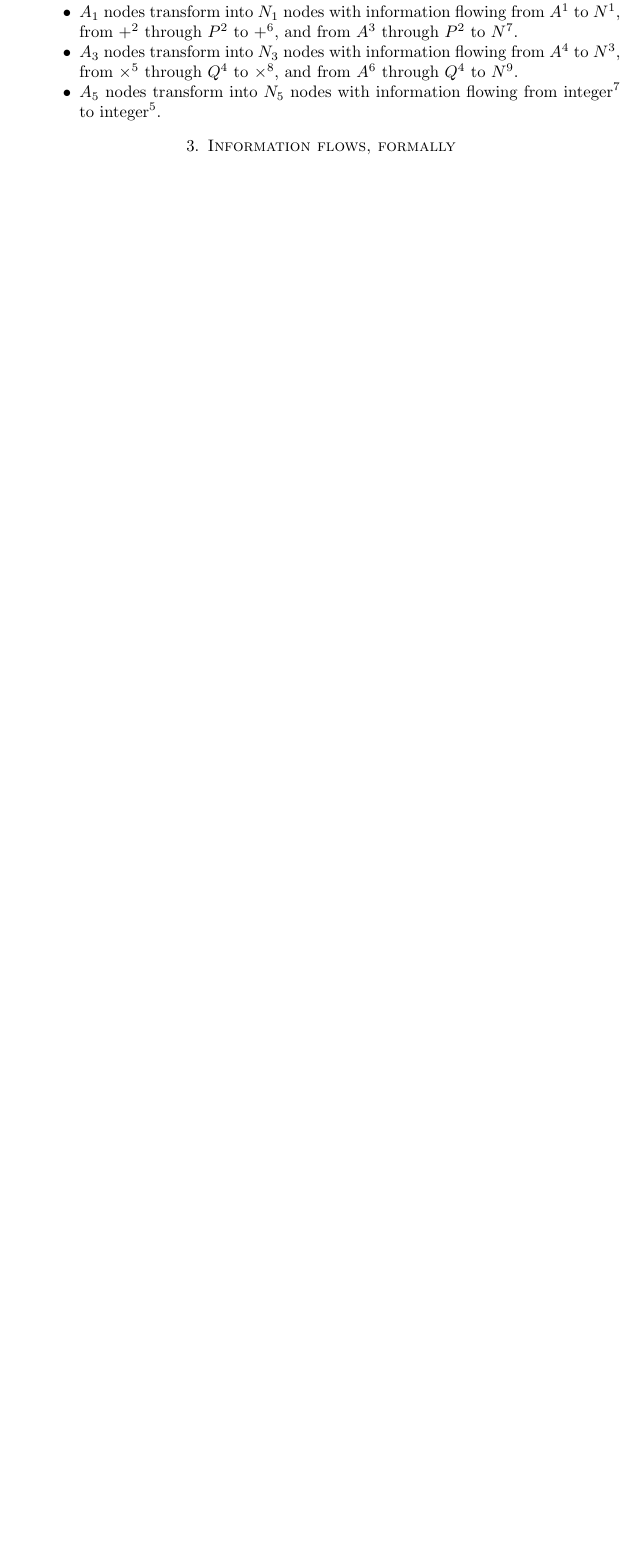
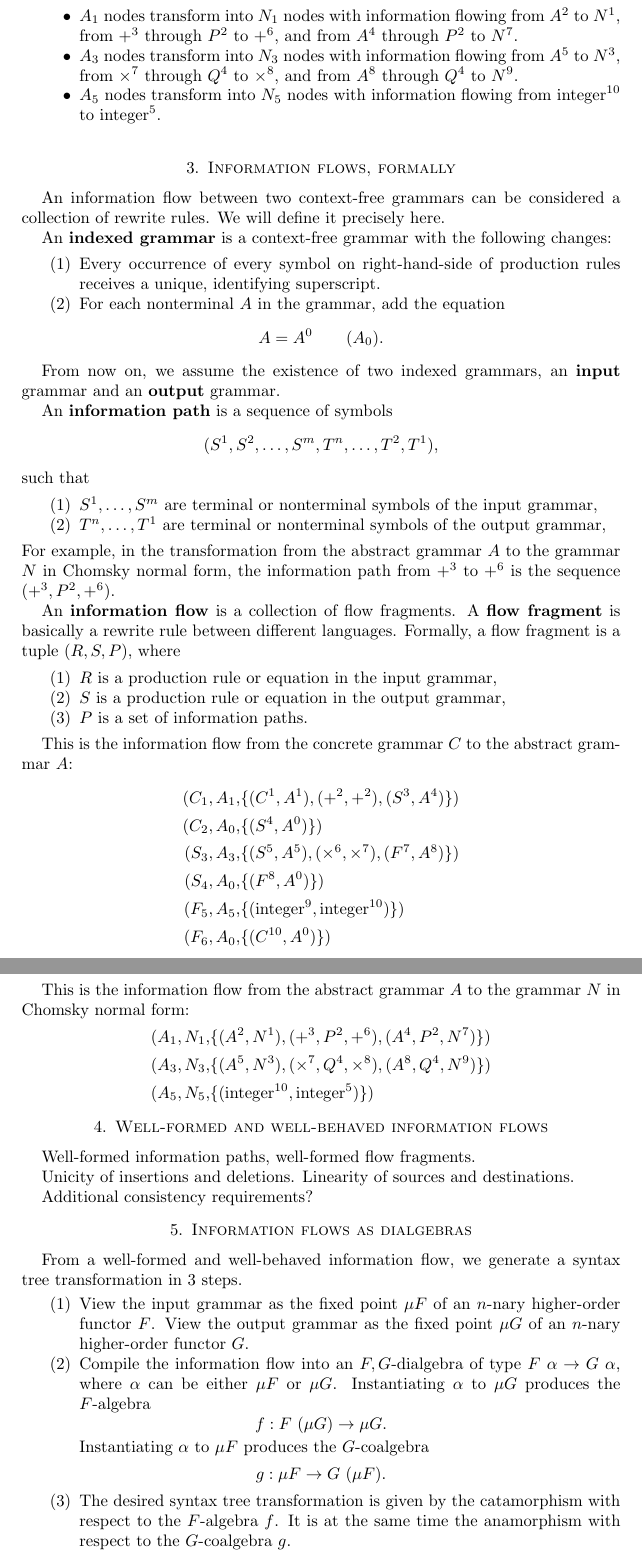
Before and after one commit to plneappl/bsc-thesis, a LaTeX paper (algorithm/master.tex): part of page 4 of 4 before the commit and two parts of pages 4 and 5 of 5 after it, the two joined at a grey line, cut so that both start at the same text, the shorter picture padded with empty space. Compiled offline with pdfLaTeX.

Commit message:
view info flow as dialgebra to generate syntax tree transformation

```diff
--- a/algorithm/master.tex
+++ b/algorithm/master.tex
@@ -178,15 +178,112 @@ Let us describe the transformation from syntax trees of $A$ to
 syntax trees of $N$.
 \begin{itemize}
 \item $A_1$ nodes transform into $N_1$ nodes with information
-flowing from $A^1$ to $N^1$, from $+^2$ through $P^2$ to $+^6$,
-and from $A^3$ through $P^2$ to $N^7$.
+flowing from $A^2$ to $N^1$, from $+^3$ through $P^2$ to $+^6$,
+and from $A^4$ through $P^2$ to $N^7$.
 \item $A_3$ nodes transform into $N_3$ nodes with information
-flowing from $A^4$ to $N^3$, from $\times^5$ through $Q^4$ to
-$\times^8$, and from $A^6$ through $Q^4$ to $N^9$.
+flowing from $A^5$ to $N^3$, from $\times^7$ through $Q^4$ to
+$\times^8$, and from $A^8$ through $Q^4$ to $N^9$.
 \item $A_5$ nodes transform into $N_5$ nodes with information
-flowing from $\mbox{integer}^7$ to $\mbox{integer}^5$.
+flowing from $\mbox{integer}^{10}$ to $\mbox{integer}^5$.
 \end{itemize}
 
 \section{Information flows, formally}
 
+An information flow between two context-free grammars can be
+considered a collection of rewrite rules. We will define it
+precisely here.
+
+An \textbf{indexed grammar} is a context-free grammar with the
+following changes:
+\begin{enumerate}
+\item Every occurrence of every symbol on right-hand-side of
+production rules receives a unique, identifying superscript.
+\item For each nonterminal $A$ in the grammar, add the equation
+\[
+A=A^0\qquad(A_0).
+\]
+\end{enumerate}
+
+From now on, we assume the existence of two indexed grammars, an
+\textbf{input} grammar and an \textbf{output} grammar.
+
+An \textbf{information path} is a sequence of symbols
+\[
+(S^1,S^2,\ldots,S^m,T^n,\ldots,T^2,T^1),
+\]
+such that
+\begin{enumerate}
+\item $S^1,\ldots,S^m$ are terminal or nonterminal symbols of the
+input grammar,
+\item $T^n,\ldots,T^1$ are terminal or nonterminal symbols of the
+output grammar,
+\end{enumerate}
+For example, in the transformation from the abstract grammar $A$
+to the grammar $N$ in Chomsky normal form, the information path
+from $+^3$ to $+^6$ is the sequence $(+^3,P^2,+^6)$.
+
+An \textbf{information flow} is a collection of flow fragments. A
+\textbf{flow fragment} is basically a rewrite rule between
+different languages. Formally, a flow fragment is a tuple
+$(R,S,P)$, where
+\begin{enumerate}
+\item $R$ is a production rule or equation in the input grammar,
+\item $S$ is a production rule or equation in the output grammar,
+\item $P$ is a set of information paths.
+\end{enumerate}
+
+This is the information flow from the concrete grammar $C$ to the
+abstract grammar $A$:
+\begin{align*}
+(C_1,A_1,&\{(C^1,A^1),(+^2,+^2),(S^3,A^4)\})\\
+(C_2,A_0,&\{(S^4,A^0)\})\\
+(S_3,A_3,&\{(S^5,A^5),(\times^6,\times^7),(F^7,A^8)\})\\
+(S_4,A_0,&\{(F^8,A^0)\})\\
+(F_5,A_5,&\{(\mbox{integer}^9,\mbox{integer}^{10})\})\\
+(F_6,A_0,&\{(C^{10},A^0)\})
+\end{align*}
+
+This is the information flow from the abstract grammar $A$ to the
+grammar $N$ in Chomsky normal form:
+\begin{align*}
+(A_1,N_1,&\{(A^2,N^1),(+^3,P^2,+^6),(A^4,P^2,N^7)\})\\
+(A_3,N_3,&\{(A^5,N^3),(\times^7,Q^4,\times^8),(A^8,Q^4,N^9)\})\\
+(A_5,N_5,&\{(\mbox{integer}^{10},\mbox{integer}^5)\})
+\end{align*}
+
+
+\section{Well-formed and well-behaved information flows}
+
+Well-formed information paths, well-formed flow fragments.
+
+Unicity of insertions and deletions. Linearity of sources and
+destinations.
+
+Additional consistency requirements?
+
+
+\section{Information flows as dialgebras}
+
+From a well-formed and well-behaved information flow, we generate
+a syntax tree transformation in 3 steps.
+\begin{enumerate}
+\item View the input grammar as the fixed point $\mu F$ of an
+$n$-nary higher-order functor $F$. View the output grammar as the
+fixed point $\mu G$ of an $n$-nary higher-order functor $G$.
+\item Compile the information flow into an $F,G$-dialgebra of
+type $F~\alpha\R G~\alpha$, where $\alpha$ can be either $\mu F$
+or $\mu G$. Instantiating $\alpha$ to $\mu G$ produces the
+$F$-algebra
+\[
+f : F~(\mu G) \R \mu G.
+\]
+Instantiating $\alpha$ to $\mu F$ produces the $G$-coalgebra
+\[
+g : \mu F \R G~(\mu F).
+\]
+\item The desired syntax tree transformation is given by the
+catamorphism with respect to the $F$-algebra $f$. It is at the
+same time the anamorphism with respect to the $G$-coalgebra $g$.
+\end{enumerate}
+
 \end{document}
```
Also changed, not shown: algorithm/master.tex (18 more changed lines), 1 other file.
